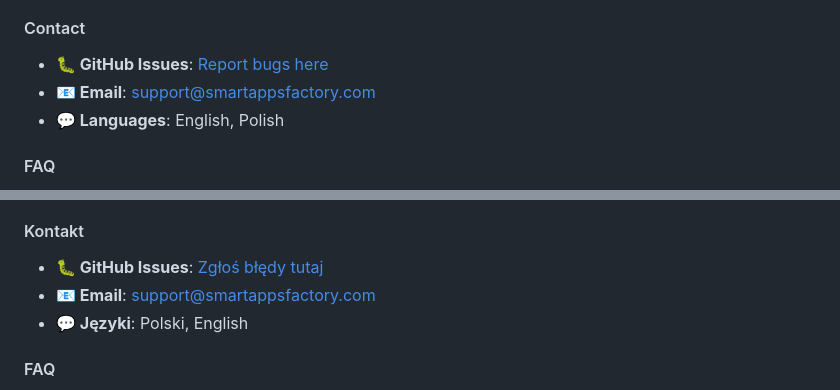
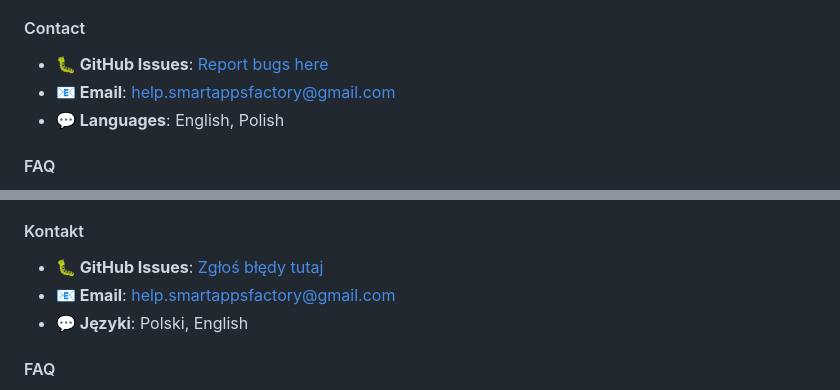
Before and after one commit to smartappsfactorydev/SmartBillReminder, a Markdown page: README.md, 2 parts joined by grey strips. GitHub-like rendering.

```diff
--- a/README.md
+++ b/README.md
@@ -169,7 +169,7 @@ Smart Bill Reminder is an advanced Android mobile application designed for moder
 
 #### Contact
 - **🐛 GitHub Issues**: [Report bugs here](https://github.com/smartappsfactorydev/SmartBillReminder/issues)
-- **📧 Email**: support@smartappsfactory.com
+- **📧 Email**: help.smartappsfactory@gmail.com
 - **💬 Languages**: English, Polish
 
 #### FAQ
@@ -386,7 +386,7 @@ Smart Bill Reminder to zaawansowana aplikacja mobilna na Android, zaprojektowana
 
 #### Kontakt
 - **🐛 GitHub Issues**: [Zgłoś błędy tutaj](https://github.com/smartappsfactorydev/SmartBillReminder/issues)
-- **📧 Email**: support@smartappsfactory.com
+- **📧 Email**: help.smartappsfactory@gmail.com
 - **💬 Języki**: Polski, English
 
 #### FAQ
```
